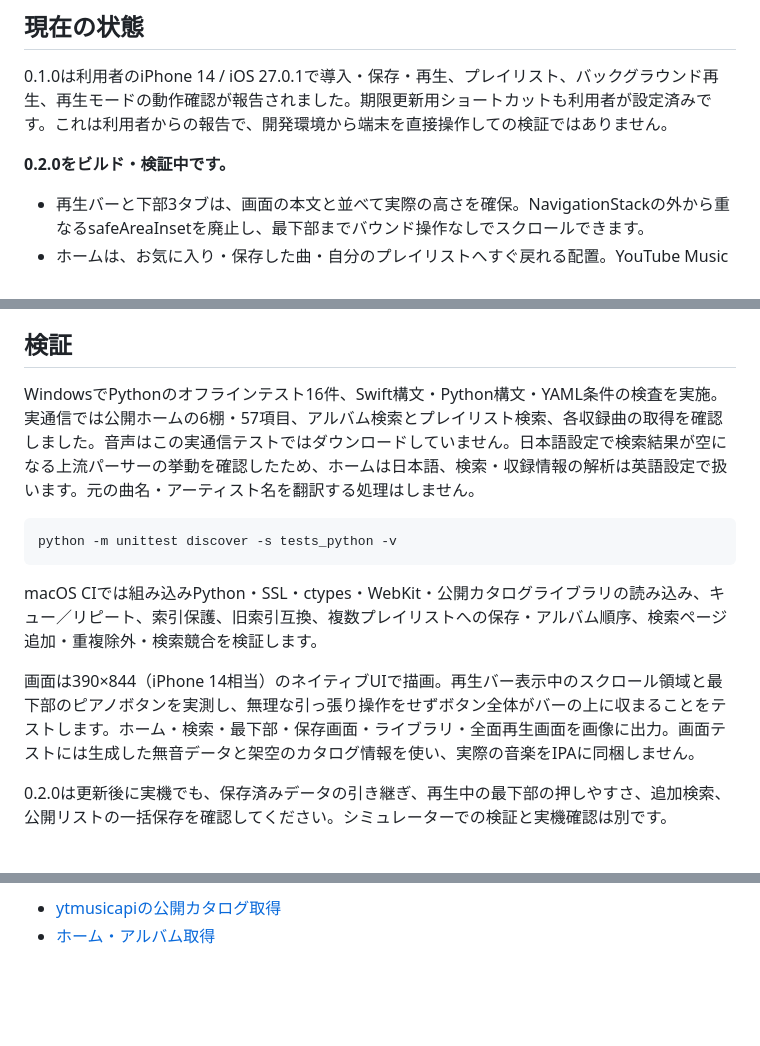
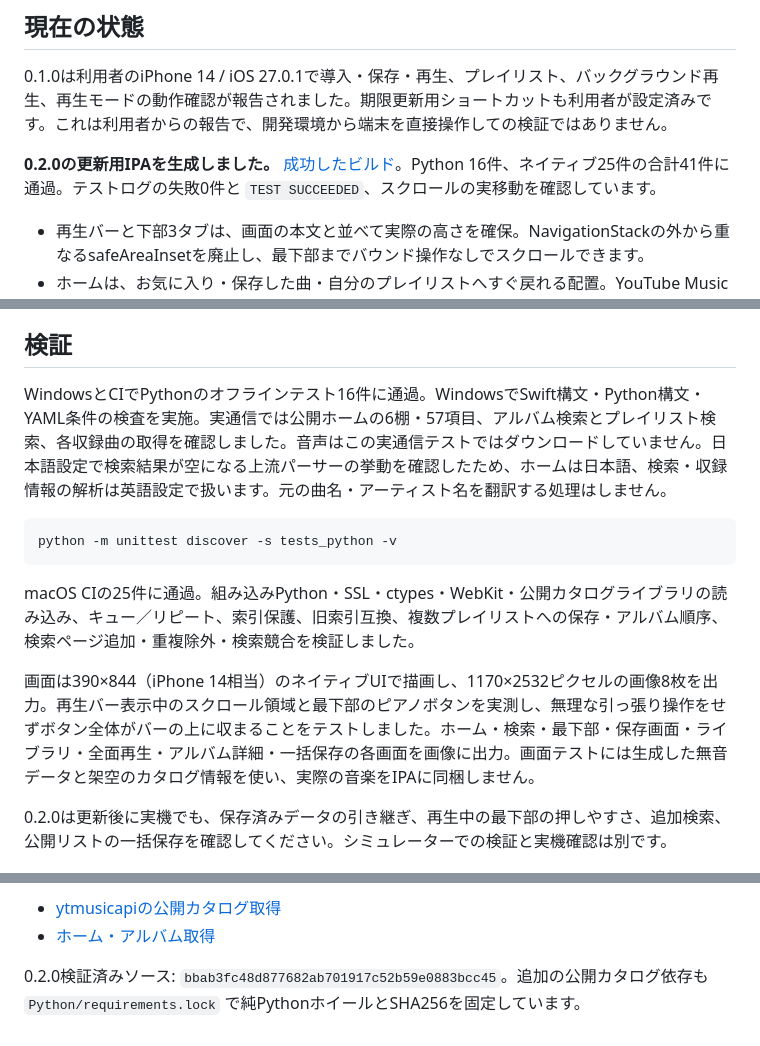
Before and after one commit to iwamoto0414yuuki-droid/UTubeMusic, a Markdown page: README.md, 3 parts joined by grey strips. Drawn GitHub-style; blank space fills up the shorter version.

Commit message:
Document verified 0.2.0 release and SideStore update steps

````diff
--- a/README.md
+++ b/README.md
@@ -8,7 +8,7 @@ iPhoneに曲を保存し、同じアプリでお気に入り・プレイリス
 
 0.1.0は利用者のiPhone 14 / iOS 27.0.1で導入・保存・再生、プレイリスト、バックグラウンド再生、再生モードの動作確認が報告されました。期限更新用ショートカットも利用者が設定済みです。これは利用者からの報告で、開発環境から端末を直接操作しての検証ではありません。
 
-**0.2.0をビルド・検証中です。**
+**0.2.0の更新用IPAを生成しました。** [成功したビルド](https://github.com/iwamoto0414yuuki-droid/UTubeMusic/actions/runs/39140329345)。Python 16件、ネイティブ25件の合計41件に通過。テストログの失敗0件と `TEST SUCCEEDED`、スクロールの実移動を確認しています。
 
 - 再生バーと下部3タブは、画面の本文と並べて実際の高さを確保。NavigationStackの外から重なるsafeAreaInsetを廃止し、最下部までバウンド操作なしでスクロールできます。
 - ホームは、お気に入り・保存した曲・自分のプレイリストへすぐ戻れる配置。YouTube Musicのログイン不要の公開ホームからプレイリスト・アルバムの棚を取得します。
@@ -60,15 +60,15 @@ Macがある場合はXcodeとXcodeGenを用意して `bash scripts/build_ipa.sh`
 
 ## 検証
 
-WindowsでPythonのオフラインテスト16件、Swift構文・Python構文・YAML条件の検査を実施。実通信では公開ホームの6棚・57項目、アルバム検索とプレイリスト検索、各収録曲の取得を確認しました。音声はこの実通信テストではダウンロードしていません。日本語設定で検索結果が空になる上流パーサーの挙動を確認したため、ホームは日本語、検索・収録情報の解析は英語設定で扱います。元の曲名・アーティスト名を翻訳する処理はしません。
+WindowsとCIでPythonのオフラインテスト16件に通過。WindowsでSwift構文・Python構文・YAML条件の検査を実施。実通信では公開ホームの6棚・57項目、アルバム検索とプレイリスト検索、各収録曲の取得を確認しました。音声はこの実通信テストではダウンロードしていません。日本語設定で検索結果が空になる上流パーサーの挙動を確認したため、ホームは日本語、検索・収録情報の解析は英語設定で扱います。元の曲名・アーティスト名を翻訳する処理はしません。
 
 ```powershell
 python -m unittest discover -s tests_python -v
 ```
 
-macOS CIでは組み込みPython・SSL・ctypes・WebKit・公開カタログライブラリの読み込み、キュー／リピート、索引保護、旧索引互換、複数プレイリストへの保存・アルバム順序、検索ページ追加・重複除外・検索競合を検証します。
+macOS CIの25件に通過。組み込みPython・SSL・ctypes・WebKit・公開カタログライブラリの読み込み、キュー／リピート、索引保護、旧索引互換、複数プレイリストへの保存・アルバム順序、検索ページ追加・重複除外・検索競合を検証しました。
 
-画面は390×844（iPhone 14相当）のネイティブUIで描画。再生バー表示中のスクロール領域と最下部のピアノボタンを実測し、無理な引っ張り操作をせずボタン全体がバーの上に収まることをテストします。ホーム・検索・最下部・保存画面・ライブラリ・全面再生画面を画像に出力。画面テストには生成した無音データと架空のカタログ情報を使い、実際の音楽をIPAに同梱しません。
+画面は390×844（iPhone 14相当）のネイティブUIで描画し、1170×2532ピクセルの画像8枚を出力。再生バー表示中のスクロール領域と最下部のピアノボタンを実測し、無理な引っ張り操作をせずボタン全体がバーの上に収まることをテストしました。ホーム・検索・最下部・保存画面・ライブラリ・全面再生・アルバム詳細・一括保存の各画面を画像に出力。画面テストには生成した無音データと架空のカタログ情報を使い、実際の音楽をIPAに同梱しません。
 
 0.2.0は更新後に実機でも、保存済みデータの引き継ぎ、再生中の最下部の押しやすさ、追加検索、公開リストの一括保存を確認してください。シミュレーターでの検証と実機確認は別です。
 
@@ -97,3 +97,5 @@ Google Stitchもブラウザで試しましたが、追加規約の同意画面
 
 - [ytmusicapiの公開カタログ取得](https://ytmusicapi.readthedocs.io/en/stable/usage.html)
 - [ホーム・アルバム取得](https://ytmusicapi.readthedocs.io/en/stable/reference/browsing.html)
+
+0.2.0検証済みソース: `bbab3fc48d877682ab701917c52b59e0883bcc45`。追加の公開カタログ依存も `Python/requirements.lock` で純PythonホイールとSHA256を固定しています。
````
Also changed, not shown: INSTALL_IPHONE.md (+1 -1 lines), design/REVIEW.md (+2 -0 lines).
